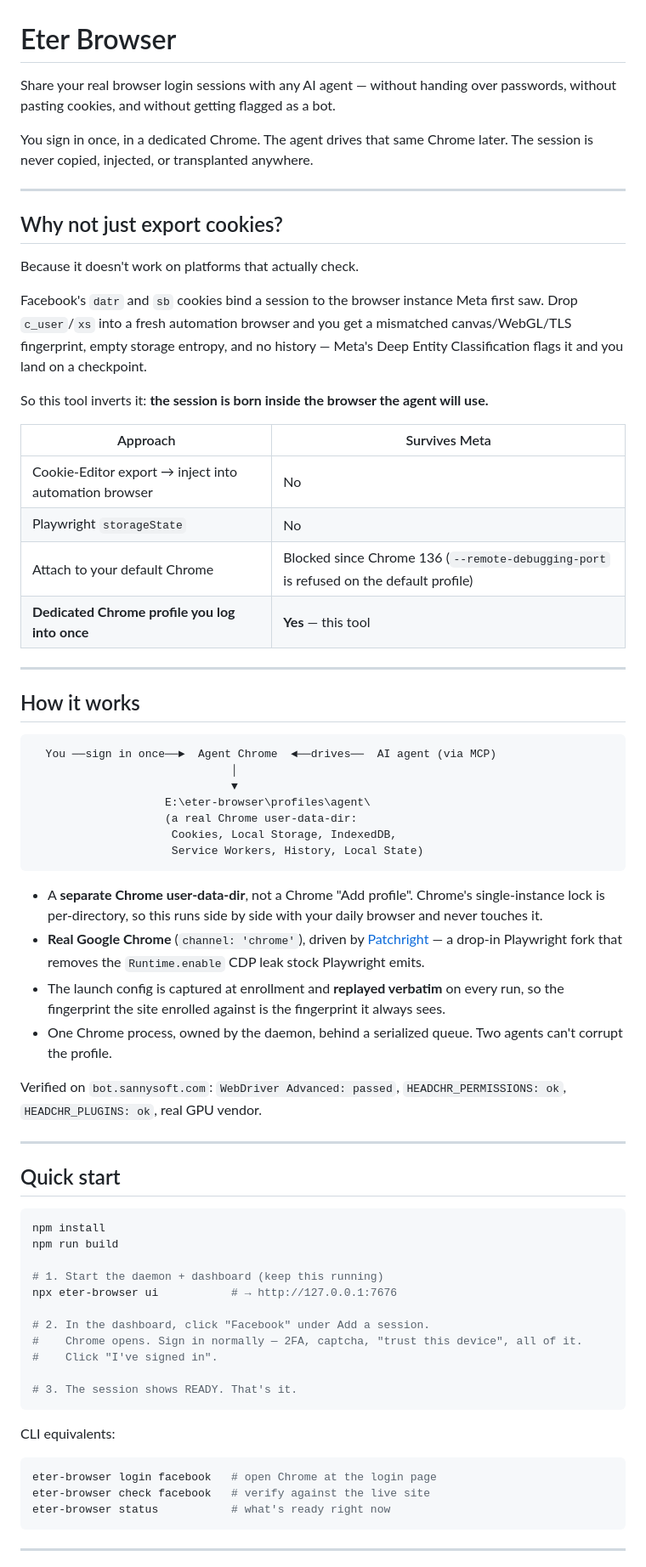
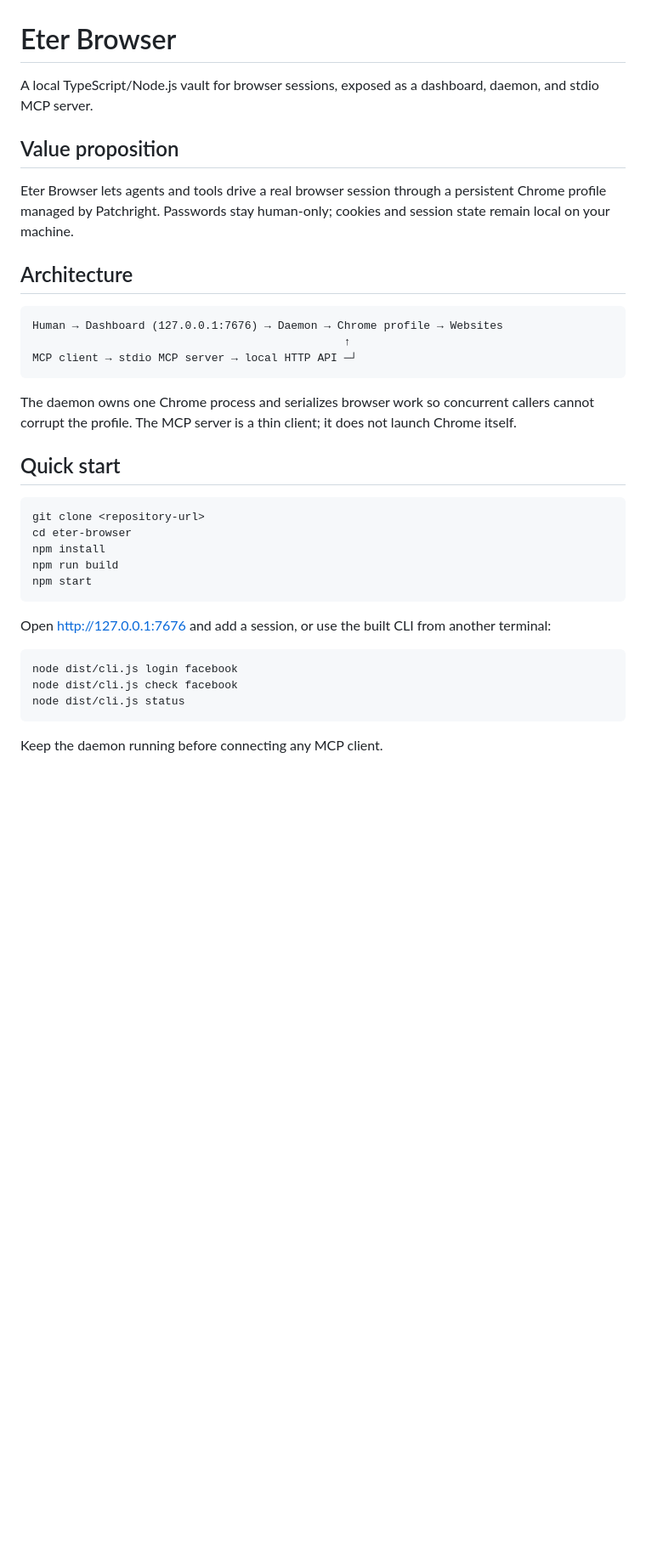
Before and after one commit to Zhihong0321/eter-browser-automation, a Markdown page: README.md, the part around one of its changes. Shown at 85% size. GitHub-like rendering; blank space fills up the shorter version.

````diff
--- a/README.md
+++ b/README.md
@@ -1,72 +1,38 @@
 # Eter Browser
 
-Share your real browser login sessions with any AI agent — without handing over passwords, without pasting cookies, and without getting flagged as a bot.
+A local TypeScript/Node.js vault for browser sessions, exposed as a dashboard, daemon, and stdio MCP server.
 
-You sign in once, in a dedicated Chrome. The agent drives that same Chrome later. The session is never copied, injected, or transplanted anywhere.
+## Value proposition
 
----
+Eter Browser lets agents and tools drive a real browser session through a persistent Chrome profile managed by Patchright. Passwords stay human-only; cookies and session state remain local on your machine.
 
-## Why not just export cookies?
-
-Because it doesn't work on platforms that actually check.
-
-Facebook's `datr` and `sb` cookies bind a session to the browser instance Meta first saw. Drop `c_user`/`xs` into a fresh automation browser and you get a mismatched canvas/WebGL/TLS fingerprint, empty storage entropy, and no history — Meta's Deep Entity Classification flags it and you land on a checkpoint.
-
-So this tool inverts it: **the session is born inside the browser the agent will use.**
-
-| Approach | Survives Meta |
-|---|---|
-| Cookie-Editor export → inject into automation browser | No |
-| Playwright `storageState` | No |
-| Attach to your default Chrome | Blocked since Chrome 136 (`--remote-debugging-port` is refused on the default profile) |
-| **Dedicated Chrome profile you log into once** | **Yes** — this tool |
-
----
-
-## How it works
+## Architecture
 
 ```
-  You ──sign in once──►  Agent Chrome  ◄──drives──  AI agent (via MCP)
-                              │
-                              ▼
-                    E:\eter-browser\profiles\agent\
-                    (a real Chrome user-data-dir:
-                     Cookies, Local Storage, IndexedDB,
-                     Service Workers, History, Local State)
+Human → Dashboard (127.0.0.1:7676) → Daemon → Chrome profile → Websites
+                                               ↑
+MCP client → stdio MCP server → local HTTP API ─┘
 ```
 
-- A **separate Chrome user-data-dir**, not a Chrome "Add profile". Chrome's single-instance lock is per-directory, so this runs side by side with your daily browser and never touches it.
-- **Real Google Chrome** (`channel: 'chrome'`), driven by [Patchright](https://github.com/Kaliiiiiiiiii-Vinyzu/patchright-nodejs) — a drop-in Playwright fork that removes the `Runtime.enable` CDP leak stock Playwright emits.
-- The launch config is captured at enrollment and **replayed verbatim** on every run, so the fingerprint the site enrolled against is the fingerprint it always sees.
-- One Chrome process, owned by the daemon, behind a serialized queue. Two agents can't corrupt the profile.
-
-Verified on `bot.sannysoft.com`: `WebDriver Advanced: passed`, `HEADCHR_PERMISSIONS: ok`, `HEADCHR_PLUGINS: ok`, real GPU vendor.
-
----
+The daemon owns one Chrome process and serializes browser work so concurrent callers cannot corrupt the profile. The MCP server is a thin client; it does not launch Chrome itself.
 
 ## Quick start
 
 ```bash
+git clone <repository-url>
+cd eter-browser
 npm install
 npm run build
-
-# 1. Start the daemon + dashboard (keep this running)
-npx eter-browser ui           # → http://127.0.0.1:7676
-
-# 2. In the dashboard, click "Facebook" under Add a session.
-#    Chrome opens. Sign in normally — 2FA, captcha, "trust this device", all of it.
-#    Click "I've signed in".
-
-# 3. The session shows READY. That's it.
+npm start
 ```
 
-CLI equivalents:
+Open <http://127.0.0.1:7676> and add a session, or use the built CLI from another terminal:
 
 ```bash
-eter-browser login facebook   # open Chrome at the login page
-eter-browser check facebook   # verify against the live site
-eter-browser status           # what's ready right now
+node dist/cli.js login facebook
+node dist/cli.js check facebook
+node dist/cli.js status
 ```
 
----
+Keep the daemon running before connecting any MCP client.
 
````
Also changed, not shown: other parts of README.md (+95 -53 lines).
